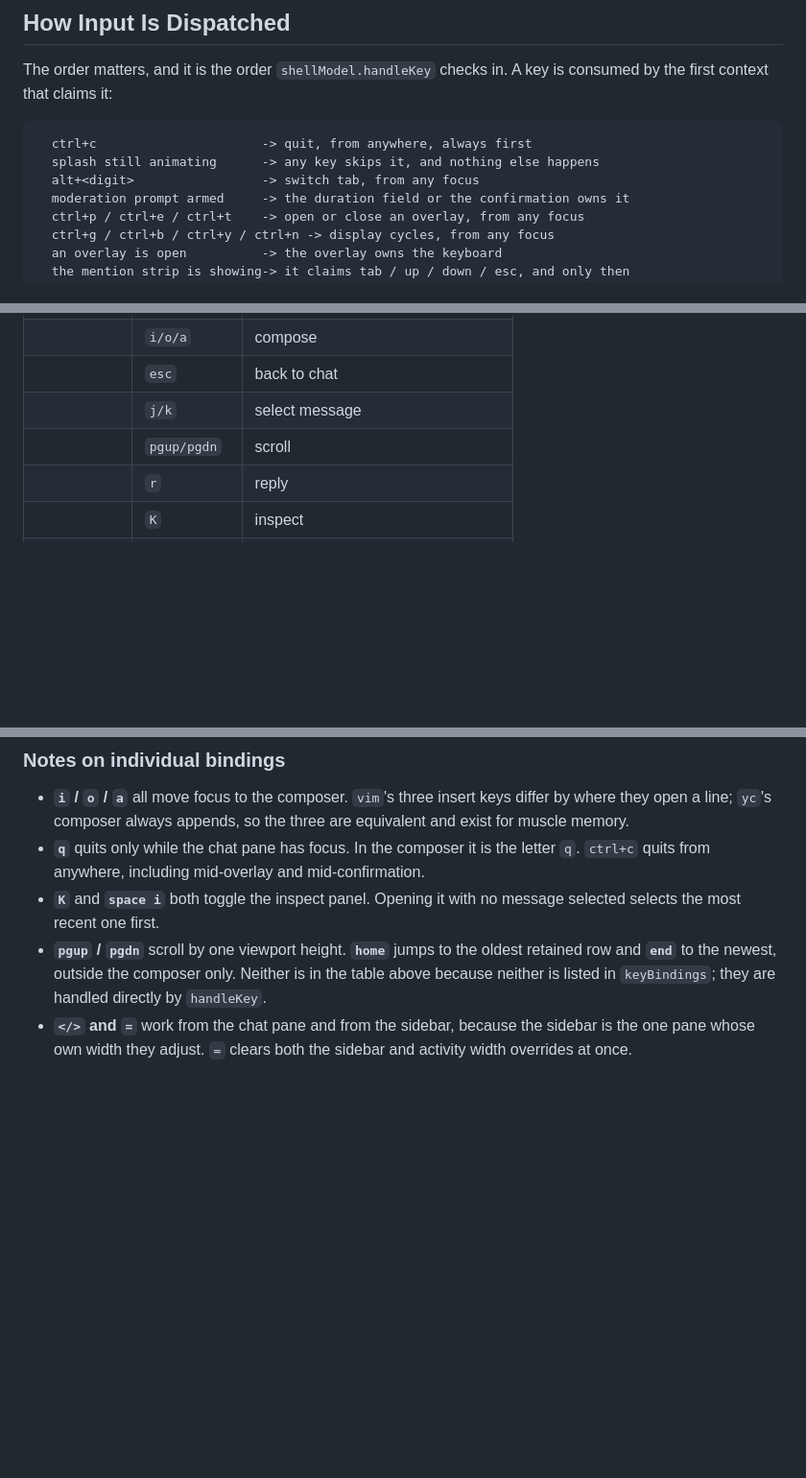
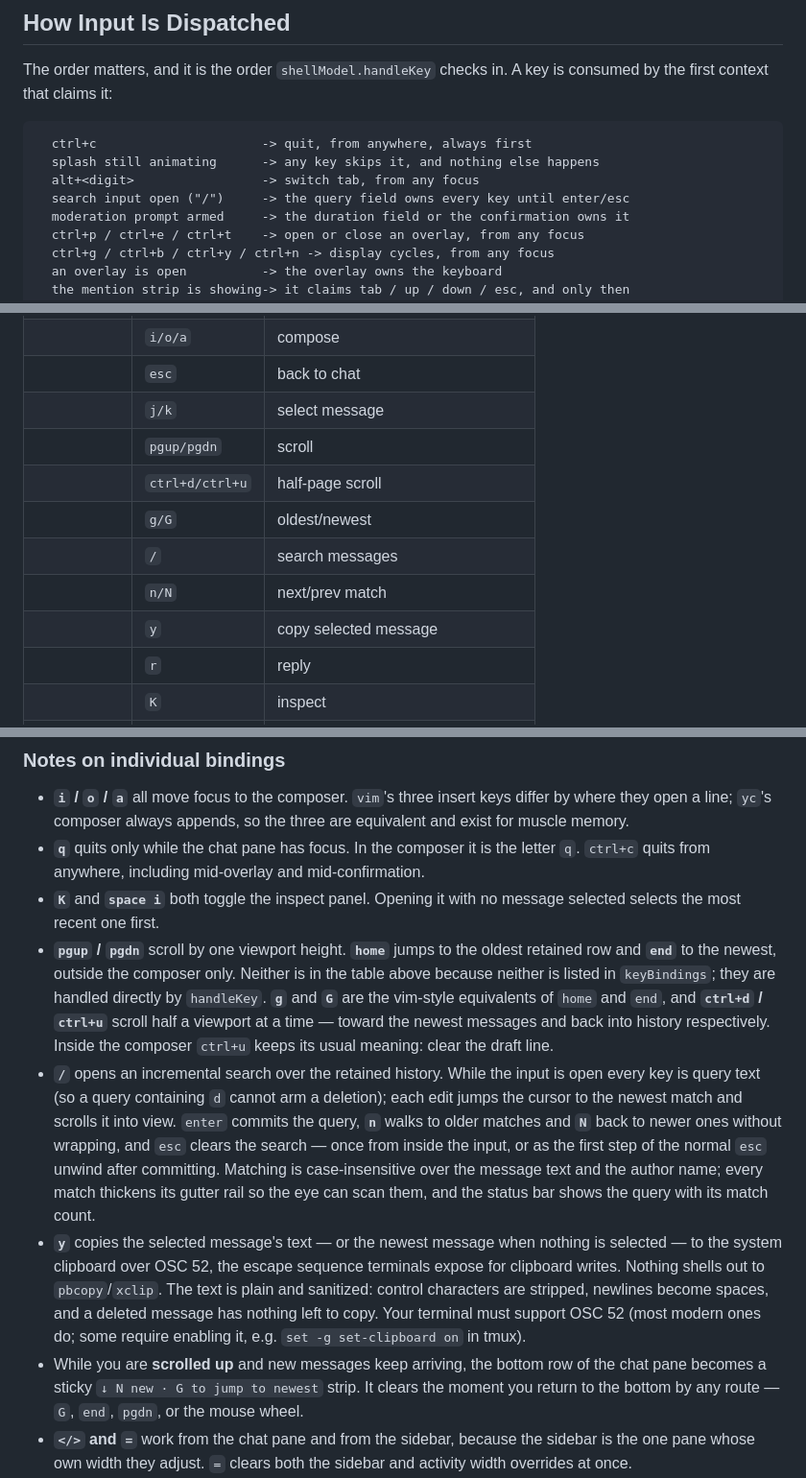
Before and after one commit to worxbend/yc, a Markdown page: docs/keybindings.md, 3 parts joined by grey strips. Shown at 96% size. Drawn GitHub-style; blank space fills up the shorter version.

Commit message:
docs: document search, copy, and vim scroll keys in keybindings.md
The chat-view table in docs/keybindings.md mirrors the keyBindings
table in internal/app/keymap.go, which just gained six rows: g/G and
ctrl+d/ctrl+u for vim-style scrolling, / plus n/N for the incremental
scrollback search, and y for copying the selected message over OSC 52.

This brings the rendered table back in sync and adds the per-binding
notes a first-time reader needs: how the modal search input claims
the keyboard (and where it sits in the dispatch order), why the copy
key needs a terminal with OSC 52 support and what exactly lands on
the clipboard, and how the sticky new-message strip behaves while
scrolled up. The README already links here from its docs table, so no
second list exists to drift.

```diff
--- a/docs/keybindings.md
+++ b/docs/keybindings.md
@@ -18,6 +18,7 @@ consumed by the first context that claims it:
   ctrl+c                      -> quit, from anywhere, always first
   splash still animating      -> any key skips it, and nothing else happens
   alt+<digit>                 -> switch tab, from any focus
+  search input open ("/")     -> the query field owns every key until enter/esc
   moderation prompt armed     -> the duration field or the confirmation owns it
   ctrl+p / ctrl+e / ctrl+t    -> open or close an overlay, from any focus
   ctrl+g / ctrl+b / ctrl+y / ctrl+n -> display cycles, from any focus
@@ -70,6 +71,11 @@ expanded help renders it.
 | | `esc` | back to chat |
 | | `j/k` | select message |
 | | `pgup/pgdn` | scroll |
+| | `ctrl+d/ctrl+u` | half-page scroll |
+| | `g/G` | oldest/newest |
+| | `/` | search messages |
+| | `n/N` | next/prev match |
+| | `y` | copy selected message |
 | | `r` | reply |
 | | `K` | inspect |
 | | `ctrl+e` | emoji picker |
@@ -119,7 +125,31 @@ expanded help renders it.
 - **`pgup` / `pgdn`** scroll by one viewport height. **`home`** jumps to the
   oldest retained row and **`end`** to the newest, outside the composer only.
   Neither is in the table above because neither is listed in `keyBindings`;
-  they are handled directly by `handleKey`.
+  they are handled directly by `handleKey`. **`g`** and **`G`** are the
+  vim-style equivalents of `home` and `end`, and **`ctrl+d` / `ctrl+u`**
+  scroll half a viewport at a time — toward the newest messages and back into
+  history respectively. Inside the composer `ctrl+u` keeps its usual meaning:
+  clear the draft line.
+- **`/`** opens an incremental search over the retained history. While the
+  input is open every key is query text (so a query containing `d` cannot arm
+  a deletion); each edit jumps the cursor to the newest match and scrolls it
+  into view. `enter` commits the query, **`n`** walks to older matches and
+  **`N`** back to newer ones without wrapping, and `esc` clears the search —
+  once from inside the input, or as the first step of the normal `esc` unwind
+  after committing. Matching is case-insensitive over the message text and
+  the author name; every match thickens its gutter rail so the eye can scan
+  them, and the status bar shows the query with its match count.
+- **`y`** copies the selected message's text — or the newest message when
+  nothing is selected — to the system clipboard over OSC 52, the escape
+  sequence terminals expose for clipboard writes. Nothing shells out to
+  `pbcopy`/`xclip`. The text is plain and sanitized: control characters are
+  stripped, newlines become spaces, and a deleted message has nothing left to
+  copy. Your terminal must support OSC 52 (most modern ones do; some require
+  enabling it, e.g. `set -g set-clipboard on` in tmux).
+- While you are **scrolled up** and new messages keep arriving, the bottom
+  row of the chat pane becomes a sticky `↓ N new · G to jump to newest`
+  strip. It clears the moment you return to the bottom by any route — `G`,
+  `end`, `pgdn`, or the mouse wheel.
 - **`</>` and `=`** work from the chat pane and from the sidebar, because the
   sidebar is the one pane whose own width they adjust. `=` clears both the
   sidebar and activity width overrides at once.
```
